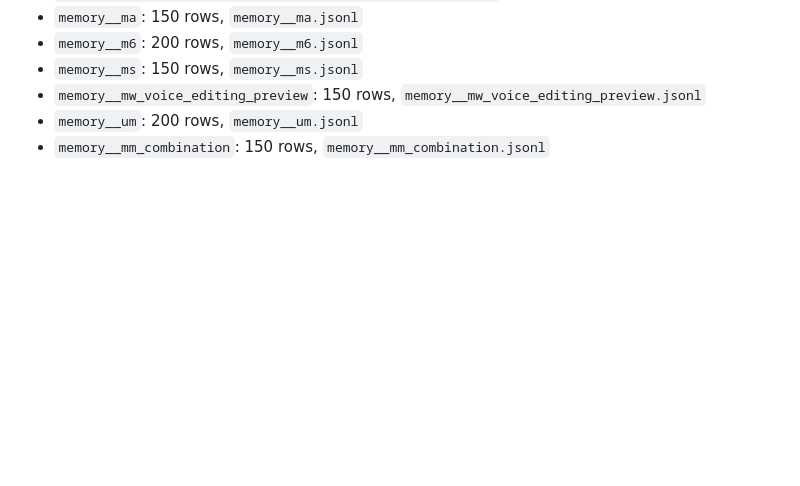
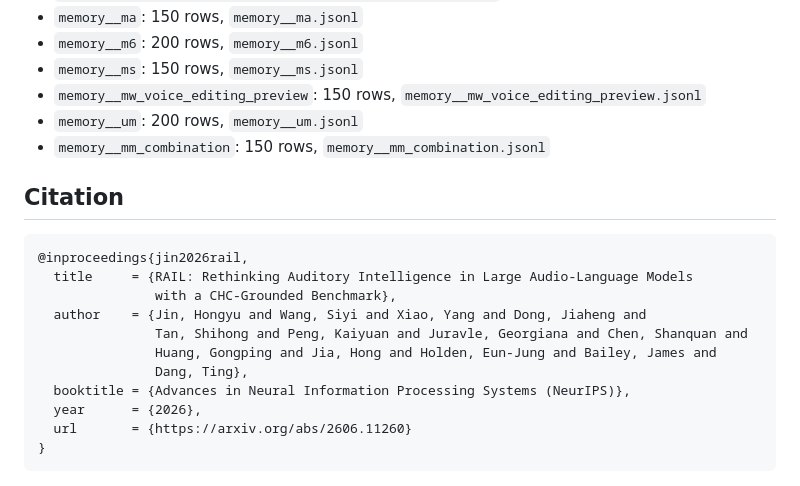
Before and after one commit to AIMS-RAIL/RAIL, a Markdown page: README.md, the part around one of its changes. GitHub-like rendering; blank space fills up the shorter version.

````diff
--- a/README.md
+++ b/README.md
@@ -100,3 +127,19 @@ This folder is generated for direct Hugging Face dataset upload. Each row uses r
 - `memory__mw_voice_editing_preview`: 150 rows, `memory__mw_voice_editing_preview.jsonl`
 - `memory__um`: 200 rows, `memory__um.jsonl`
 - `memory__mm_combination`: 150 rows, `memory__mm_combination.jsonl`
+
+## Citation
+
+```bibtex
+@inproceedings{jin2026rail,
+  title     = {RAIL: Rethinking Auditory Intelligence in Large Audio-Language Models
+               with a CHC-Grounded Benchmark},
+  author    = {Jin, Hongyu and Wang, Siyi and Xiao, Yang and Dong, Jiaheng and
+               Tan, Shihong and Peng, Kaiyuan and Juravle, Georgiana and Chen, Shanquan and
+               Huang, Gongping and Jia, Hong and Holden, Eun-Jung and Bailey, James and
+               Dang, Ting},
+  booktitle = {Advances in Neural Information Processing Systems (NeurIPS)},
+  year      = {2026},
+  url       = {https://arxiv.org/abs/2606.11260}
+}
+```
````
Also changed, not shown: other parts of README.md (+32 -5 lines).
